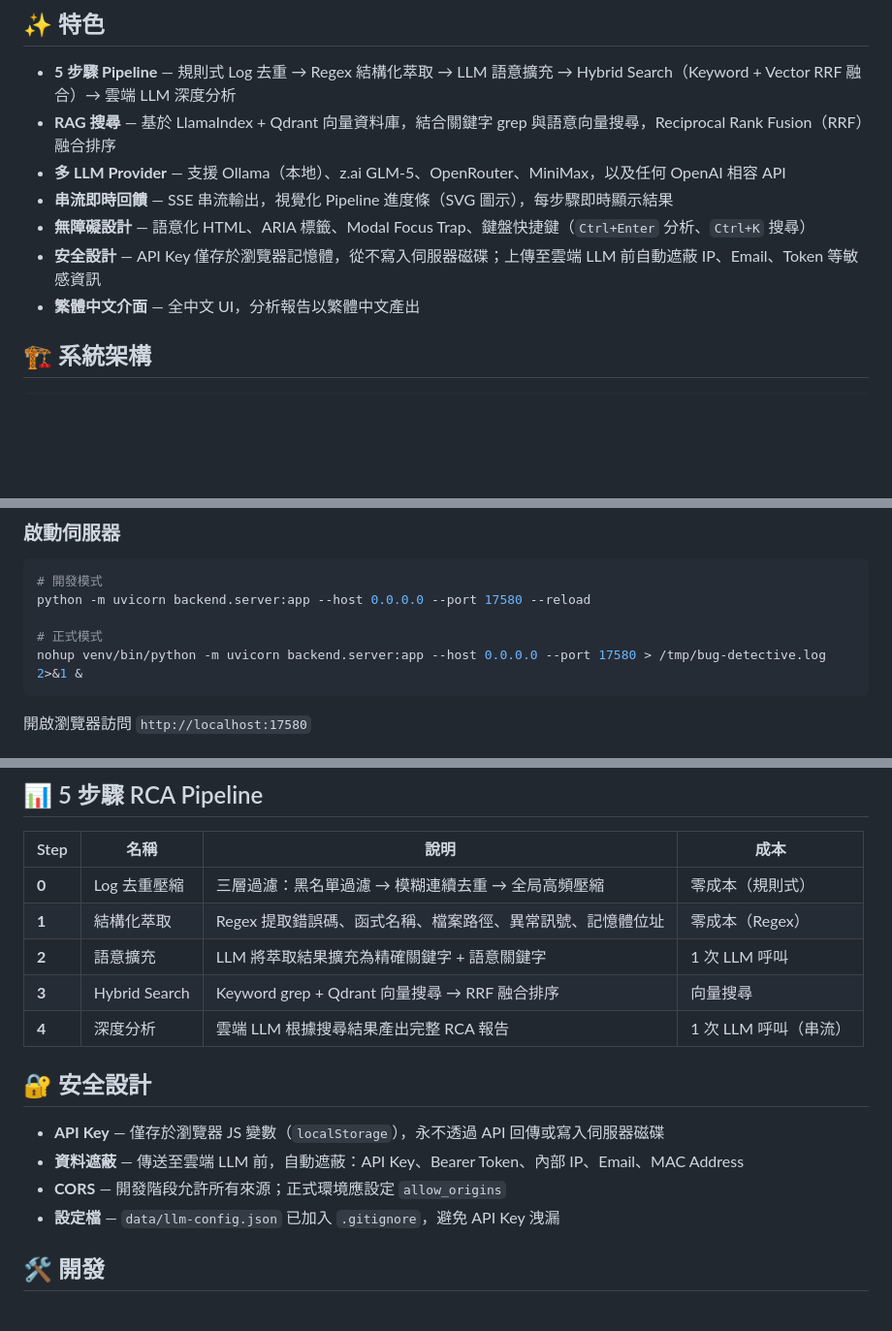
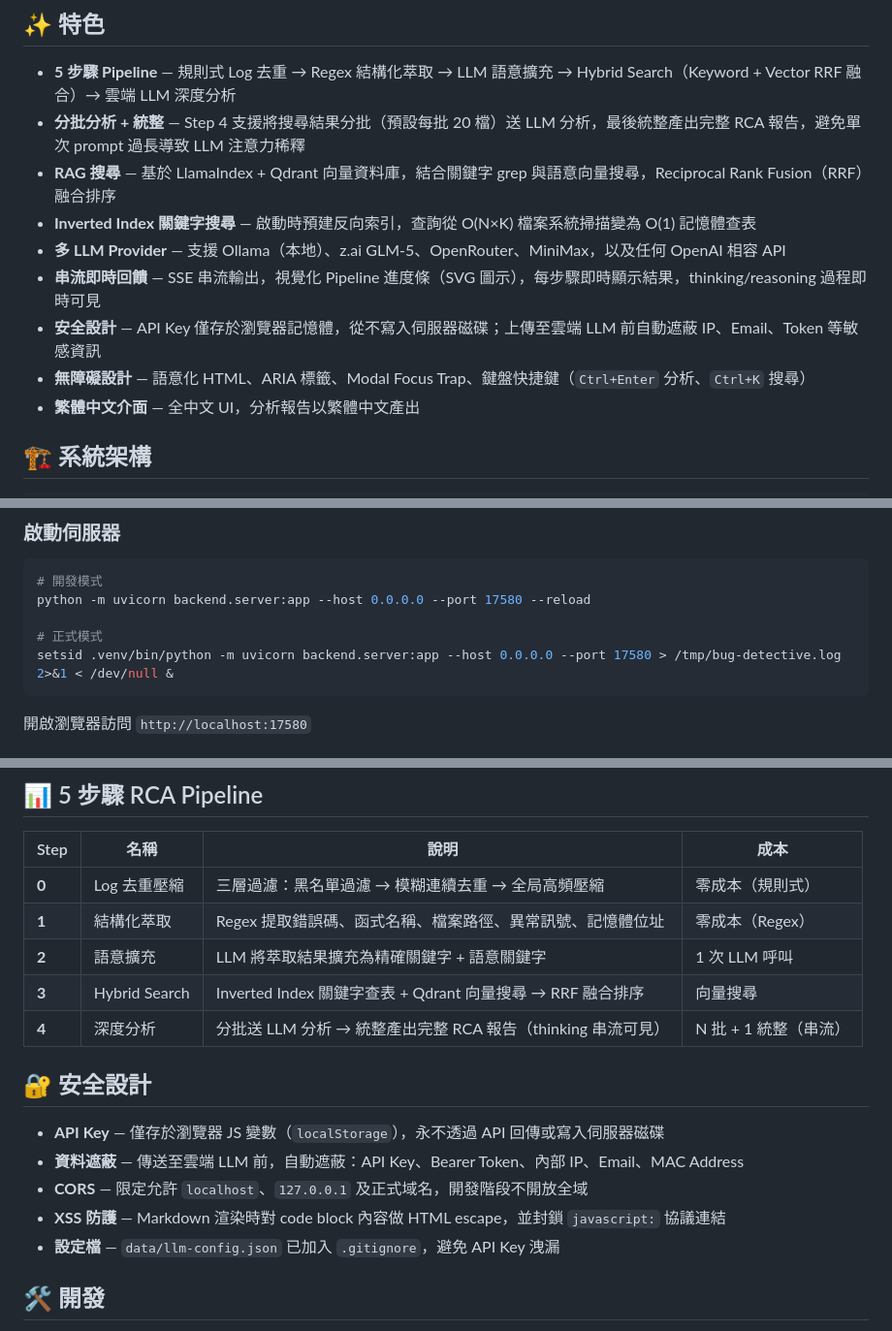
Before and after one commit to brianshih04/Bug-Detective, a Markdown page: README.md, 3 parts joined by grey strips. Shown at 97% size. Rendered like a GitHub page; blank space fills up the shorter version.

Commit message:
docs: update README and CHANGELOG for v2.3.0

````diff
--- a/README.md
+++ b/README.md
@@ -6,11 +6,13 @@ AI 驅動的 Bug Root Cause Analysis（RCA）系統，為 Avision 軟體部門
 ## ✨ 特色
 
 - **5 步驟 Pipeline** — 規則式 Log 去重 → Regex 結構化萃取 → LLM 語意擴充 → Hybrid Search（Keyword + Vector RRF 融合）→ 雲端 LLM 深度分析
+- **分批分析 + 統整** — Step 4 支援將搜尋結果分批（預設每批 20 檔）送 LLM 分析，最後統整產出完整 RCA 報告，避免單次 prompt 過長導致 LLM 注意力稀釋
 - **RAG 搜尋** — 基於 LlamaIndex + Qdrant 向量資料庫，結合關鍵字 grep 與語意向量搜尋，Reciprocal Rank Fusion（RRF）融合排序
+- **Inverted Index 關鍵字搜尋** — 啟動時預建反向索引，查詢從 O(N×K) 檔案系統掃描變為 O(1) 記憶體查表
 - **多 LLM Provider** — 支援 Ollama（本地）、z.ai GLM-5、OpenRouter、MiniMax，以及任何 OpenAI 相容 API
-- **串流即時回饋** — SSE 串流輸出，視覺化 Pipeline 進度條（SVG 圖示），每步驟即時顯示結果
+- **串流即時回饋** — SSE 串流輸出，視覺化 Pipeline 進度條（SVG 圖示），每步驟即時顯示結果，thinking/reasoning 過程即時可見
+- **安全設計** — API Key 僅存於瀏覽器記憶體，從不寫入伺服器磁碟；上傳至雲端 LLM 前自動遮蔽 IP、Email、Token 等敏感資訊
 - **無障礙設計** — 語意化 HTML、ARIA 標籤、Modal Focus Trap、鍵盤快捷鍵（`Ctrl+Enter` 分析、`Ctrl+K` 搜尋）
-- **安全設計** — API Key 僅存於瀏覽器記憶體，從不寫入伺服器磁碟；上傳至雲端 LLM 前自動遮蔽 IP、Email、Token 等敏感資訊
 - **繁體中文介面** — 全中文 UI，分析報告以繁體中文產出
 
 ## 🏗️ 系統架構
@@ -107,7 +109,7 @@ python -m backend.ingest
 python -m uvicorn backend.server:app --host 0.0.0.0 --port 17580 --reload
 
 # 正式模式
-nohup venv/bin/python -m uvicorn backend.server:app --host 0.0.0.0 --port 17580 > /tmp/bug-detective.log 2>&1 &
+setsid .venv/bin/python -m uvicorn backend.server:app --host 0.0.0.0 --port 17580 > /tmp/bug-detective.log 2>&1 < /dev/null &
 ```
 
 開啟瀏覽器訪問 `http://localhost:17580`
@@ -135,14 +137,15 @@ nohup venv/bin/python -m uvicorn backend.server:app --host 0.0.0.0 --port 17580
 | **0** | Log 去重壓縮 | 三層過濾：黑名單過濾 → 模糊連續去重 → 全局高頻壓縮 | 零成本（規則式） |
 | **1** | 結構化萃取 | Regex 提取錯誤碼、函式名稱、檔案路徑、異常訊號、記憶體位址 | 零成本（Regex） |
 | **2** | 語意擴充 | LLM 將萃取結果擴充為精確關鍵字 + 語意關鍵字 | 1 次 LLM 呼叫 |
-| **3** | Hybrid Search | Keyword grep + Qdrant 向量搜尋 → RRF 融合排序 | 向量搜尋 |
-| **4** | 深度分析 | 雲端 LLM 根據搜尋結果產出完整 RCA 報告 | 1 次 LLM 呼叫（串流） |
+| **3** | Hybrid Search | Inverted Index 關鍵字查表 + Qdrant 向量搜尋 → RRF 融合排序 | 向量搜尋 |
+| **4** | 深度分析 | 分批送 LLM 分析 → 統整產出完整 RCA 報告（thinking 串流可見） | N 批 + 1 統整（串流） |
 
 ## 🔐 安全設計
 
 - **API Key** — 僅存於瀏覽器 JS 變數（`localStorage`），永不透過 API 回傳或寫入伺服器磁碟
 - **資料遮蔽** — 傳送至雲端 LLM 前，自動遮蔽：API Key、Bearer Token、內部 IP、Email、MAC Address
-- **CORS** — 開發階段允許所有來源；正式環境應設定 `allow_origins`
+- **CORS** — 限定允許 `localhost`、`127.0.0.1` 及正式域名，開發階段不開放全域
+- **XSS 防護** — Markdown 渲染時對 code block 內容做 HTML escape，並封鎖 `javascript:` 協議連結
 - **設定檔** — `data/llm-config.json` 已加入 `.gitignore`，避免 API Key 洩漏
 
 ## 🛠️ 開發
````
Also changed, not shown: CHANGELOG.md (deleted, +0 -93 lines).
